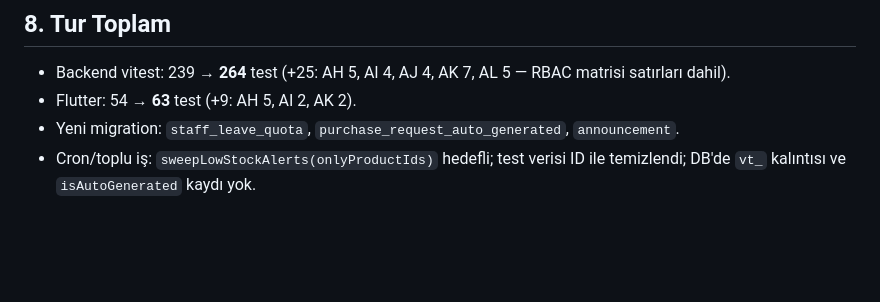
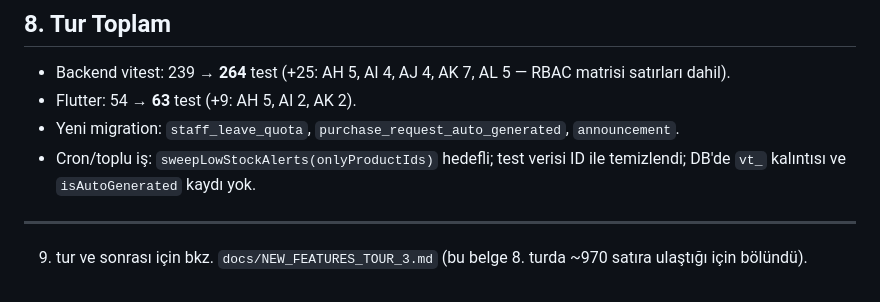
Before and after one commit to Salihefendihsa/nilufer-yonetim, a Markdown page: docs/NEW_FEATURES_TOUR_2.md, the part around the change. GitHub-like rendering; blank space fills up the shorter version.

```diff
--- a/docs/NEW_FEATURES_TOUR_2.md
+++ b/docs/NEW_FEATURES_TOUR_2.md
@@ -969,3 +969,8 @@ Web Müşteriler → "CSV İçe Aktar" + sonuç modalı (özet + hata tablosu).
   `announcement`.
 - Cron/toplu iş: `sweepLowStockAlerts(onlyProductIds)` hedefli; test verisi ID
   ile temizlendi; DB'de `vt_` kalıntısı ve `isAutoGenerated` kaydı yok.
+
+---
+
+9. tur ve sonrası için bkz. `docs/NEW_FEATURES_TOUR_3.md` (bu belge 8. turda
+~970 satıra ulaştığı için bölündü).
```
Also changed, not shown: docs/NEW_FEATURES_TOUR_3.md (added, +250 -0 lines).
